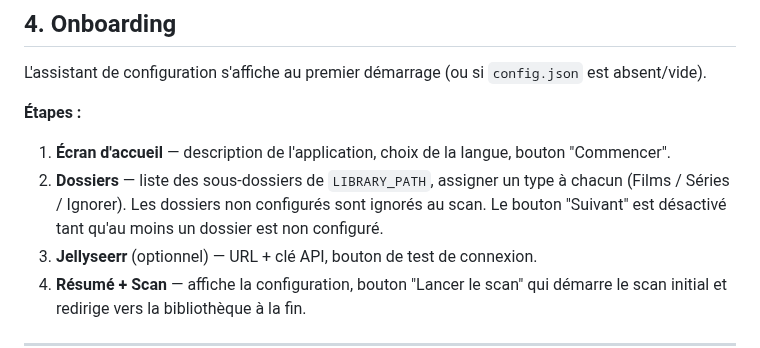
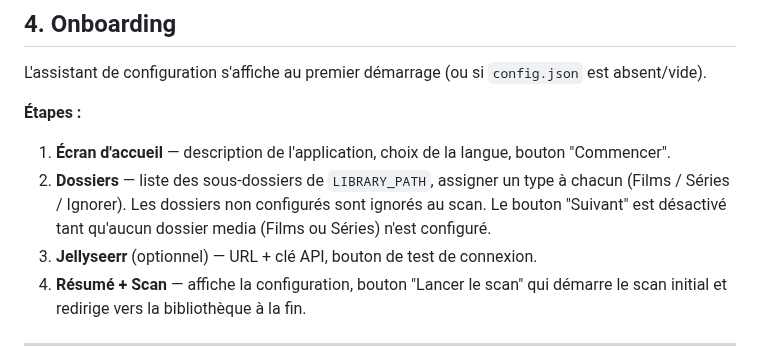
Before and after one commit to MyMediaLibrary/MyMediaLibrary, a Markdown page: docs/fr.md, the part around the change. GitHub-like rendering.

```diff
--- a/docs/fr.md
+++ b/docs/fr.md
@@ -128,7 +128,7 @@ L'assistant de configuration s'affiche au premier démarrage (ou si `config.json
 **Étapes :**
 
 1. **Écran d'accueil** — description de l'application, choix de la langue, bouton "Commencer".
-2. **Dossiers** — liste des sous-dossiers de `LIBRARY_PATH`, assigner un type à chacun (Films / Séries / Ignorer). Les dossiers non configurés sont ignorés au scan. Le bouton "Suivant" est désactivé tant qu'au moins un dossier est non configuré.
+2. **Dossiers** — liste des sous-dossiers de `LIBRARY_PATH`, assigner un type à chacun (Films / Séries / Ignorer). Les dossiers non configurés sont ignorés au scan. Le bouton "Suivant" est désactivé tant qu'aucun dossier media (Films ou Séries) n'est configuré.
 3. **Jellyseerr** (optionnel) — URL + clé API, bouton de test de connexion.
 4. **Résumé + Scan** — affiche la configuration, bouton "Lancer le scan" qui démarre le scan initial et redirige vers la bibliothèque à la fin.
 
```
